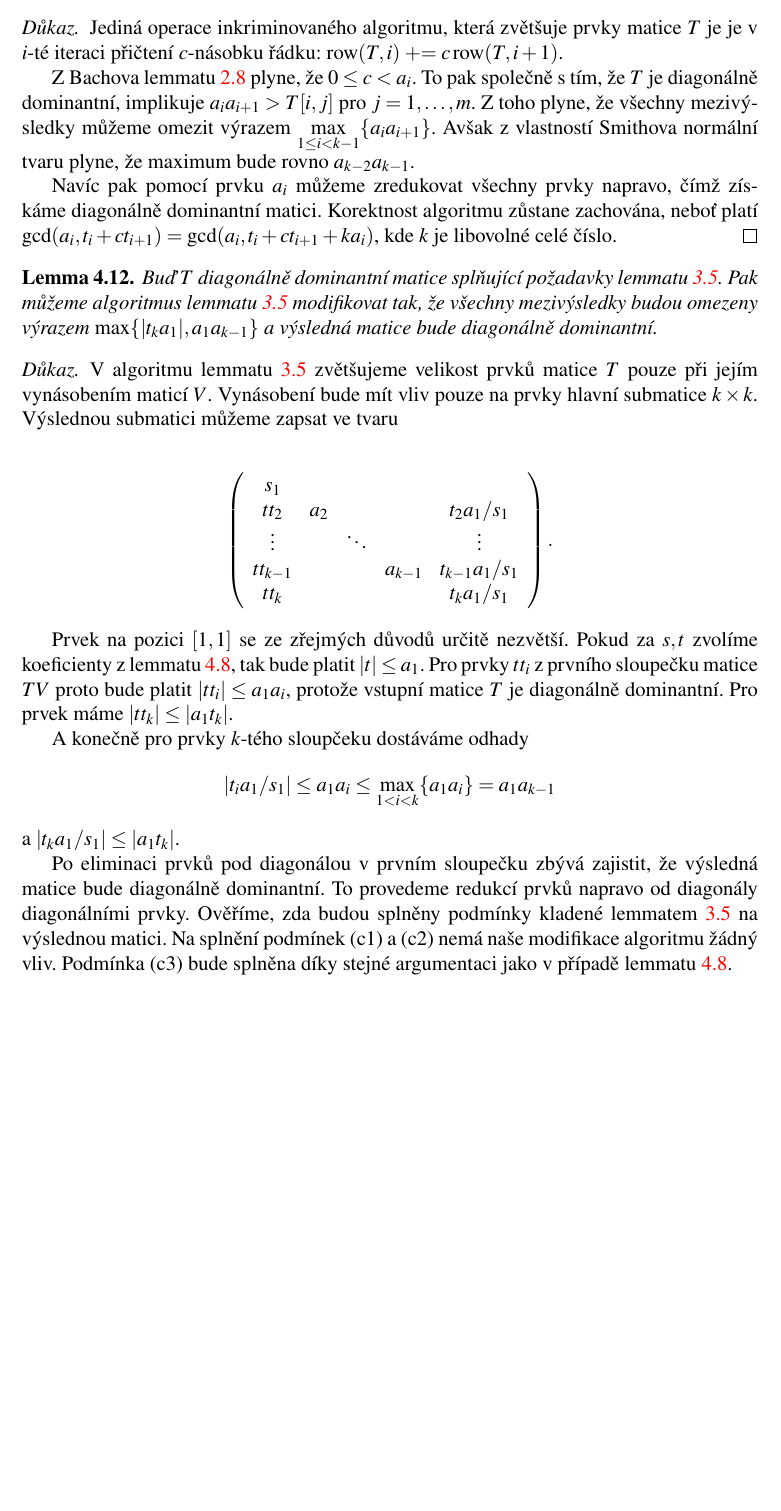
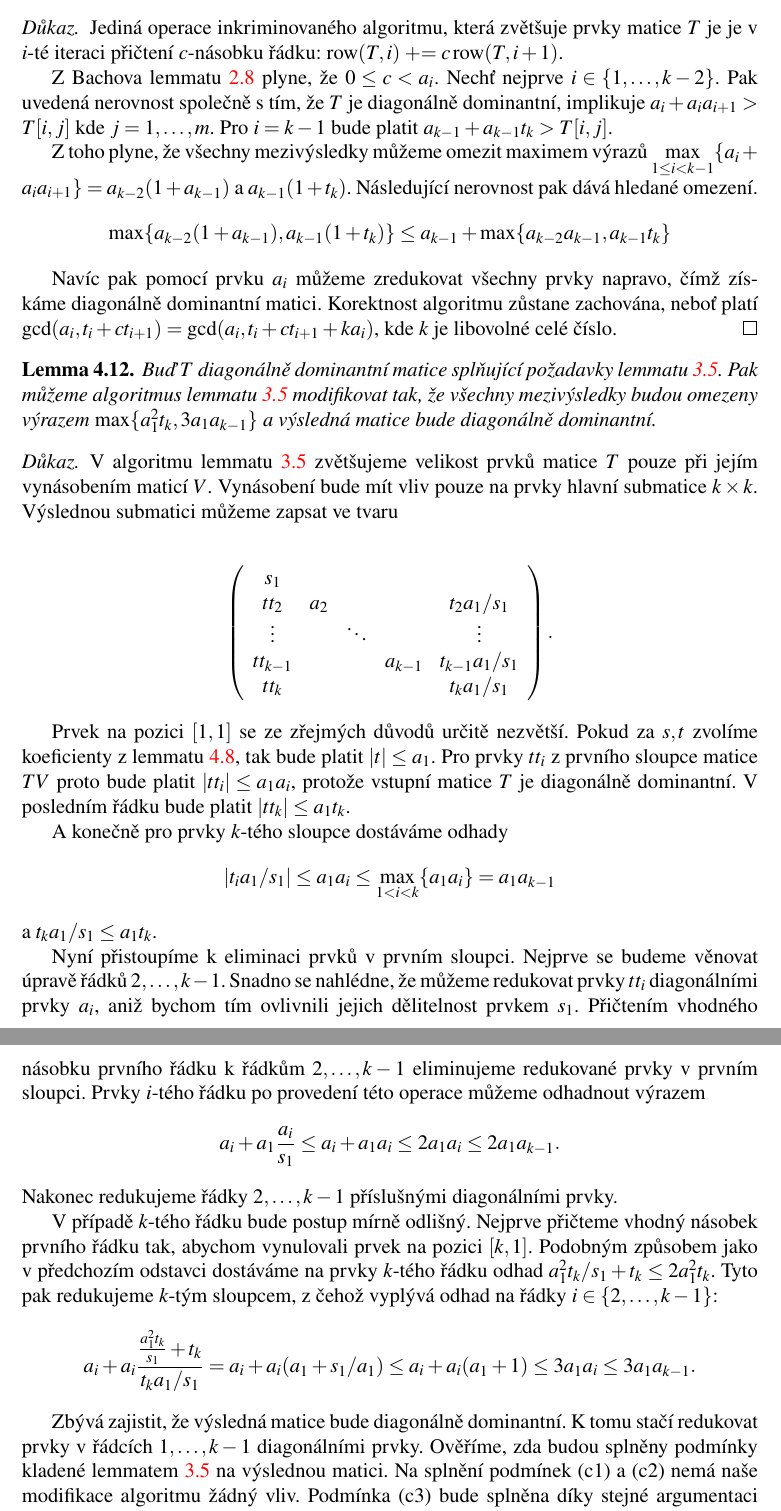
Before and after one commit to JendaPlhak/smithNormalForm, a LaTeX thesis (thesis/Sablona.tex, which reads thesis/text_prace/05_Kapitola_04.tex): part of page 38 of 43 before the commit and two parts of pages 38 and 39 of 43 after it, the two joined at a grey line, cut so that both start at the same text, the shorter picture padded with empty space. Compiled offline with pdfLaTeX.

Commit message:
Bounds on procedures fixed.

```diff
--- a/thesis/text_prace/05_Kapitola_04.tex
+++ b/thesis/text_prace/05_Kapitola_04.tex
@@ -280,11 +284,18 @@ Jediná operace inkriminovaného algoritmu, která zvětšuje prvky matice $ T $
 je v $ i $-té iteraci přičtení $ c $-násobku řádku:
 $ \operatorname{row}(T, i) \pluseq c \operatorname{row}(T, i + 1) $.
 
-Z Bachova lemmatu \ref{bach} plyne, že $ 0 \leq c < a_i $. To pak společně s
-tím, že $ T $ je diagonálně dominantní, implikuje $ a_i a_{i+1} > T[i, j] $ pro
-$ j = 1, \dots, m $. Z toho plyne, že všechny mezivýsledky můžeme omezit výrazem
-$ \max\limits_{1 \leq i < k - 1}\{ a_i a_{i+1} \} $. Avšak z vlastností Smithova
-normální tvaru plyne, že maximum bude rovno $ a_{k - 2} a_{k - 1} $.
+Z Bachova lemmatu \ref{bach} plyne, že $ 0 \leq c < a_i $.
+Nechť nejprve $ i \in \{1, \dots, k - 2 \} $. Pak uvedená nerovnost společně s
+tím, že $ T $ je diagonálně dominantní, implikuje $ a_i + a_i a_{i+1} > T[i, j] $ kde
+$ j = 1, \dots, m $. Pro $ i = k - 1 $ bude platit $ a_{k-1} + a_{k - 1} t_k > T[i, j] $.
+
+Z toho plyne, že všechny mezivýsledky můžeme omezit maximem výrazů
+$ \max\limits_{1 \leq i < k - 1}\{ a_i + a_i a_{i+1} \} = a_{k - 2} ( 1 + a_{k - 1} )$
+a $ a_{k - 1} ( 1 + t_k )$. Následující nerovnost pak dává hledané omezení.
+\begin{align*}
+    \max \{ a_{k - 2} ( 1 + a_{k - 1}),  a_{k - 1} ( 1 + t_k ) \}
+        \leq  a_{k - 1} + \max \{ a_{k - 2} a_{k - 1}, a_{k - 1} t_k \}
+\end{align*}
 
 Navíc pak pomocí prvku
 $ a_i $ můžeme zredukovat všechny prvky napravo, čímž získáme diagonálně dominantní
@@ -300,7 +311,7 @@ kde $ k $ je libovolné celé číslo.
 Buď $ T $ diagonálně dominantní matice splňující požadavky lemmatu \ref{Sloup_elim_SNF}.
 Pak můžeme algoritmus lemmatu \ref{Sloup_elim_SNF} modifikovat tak, že všechny
 mezivýsledky budou omezeny výrazem
-$ \max\{ |t_k a_1|, a_1 a_{k - 1} \}  $
+$ \max\{ a_1^2 t_k, 3 a_1 a_{k - 1} \}  $
 a výsledná matice bude diagonálně dominantní.
 \end{lem}
 \begin{proof}
@@ -323,20 +334,48 @@ prvky hlavní submatice $ k \times k $. Výslednou submatici můžeme zapsat ve
 
 Prvek na pozici $ [1,1] $ se ze zřejmých důvodů určitě nezvětší. Pokud za $ s, t $
 zvolíme koeficienty z lemmatu \ref{bez_bound}, tak bude platit $ |t| \leq a_1 $.
-Pro prvky $ t t_i $ z prvního sloupečku matice $ TV $ proto bude platit
+Pro prvky $ t t_i $ z prvního sloupce matice $ TV $ proto bude platit
 $ |t t_i| \leq a_1 a_i $, protože vstupní matice $ T $ je diagonálně dominantní.
-Pro prvek máme $ |t t_k| \leq |a_1 t_k| $.
+V posledním řádku bude platit $ |t t_k| \leq a_1 t_k $.
 
-A konečně pro prvky $ k $-tého sloupčeku dostáváme odhady
+A konečně pro prvky $ k $-tého sloupce dostáváme odhady
 \begin{align*}
 |t_i a_1 / s_1| \leq a_1 a_i \leq \max\limits_{1 < i < k }\{ a_1 a_{i} \} = a_1 a_{k - 1}
 \end{align*}
-a $ |t_k a_1 / s_1| \leq |a_1 t_k| $.
+a $ t_k a_1 / s_1 \leq a_1 t_k $.
 
-Po eliminaci prvků pod diagonálou v prvním sloupečku zbývá zajistit, že
-výsledná matice bude diagonálně dominantní. To provedeme redukcí
-prvků napravo od diagonály diagonálními prvky. Ověříme, zda budou splněny
-podmínky kladené lemmatem \ref{Sloup_elim_SNF} na výslednou matici.
+Nyní přistoupíme k eliminaci prvků v prvním sloupci. Nejprve se budeme věnovat
+úpravě řádků $ 2, \dots, k - 1 $. Snadno se nahlédne, že můžeme redukovat prvky
+$ t t_i $ diagonálními prvky $ a_i $, aniž bychom tím ovlivnili jejich dělitelnost
+prvkem $ s_1 $. Přičtením vhodného násobku prvního řádku k řádkům
+$ 2, \dots, k - 1 $ eliminujeme redukované prvky v prvním sloupci.
+Prvky $ i $-tého řádku po provedení této operace můžeme odhadnout
+výrazem
+\begin{align*}
+    a_i + a_1 \frac{a_i}{s_1}
+    \leq a_i + a_1 a_i
+    \leq 2 a_1 a_i
+    \leq 2 a_1 a_{k - 1}.
+\end{align*}
+Nakonec redukujeme řádky $ 2, \dots, k - 1 $ příslušnými diagonálními prvky.
+
+V případě $ k $-tého řádku bude postup mírně odlišný. Nejprve přičteme vhodný
+násobek prvního řádku tak, abychom vynulovali prvek na pozici $ [k, 1] $.
+Podobným způsobem jako v předchozím odstavci dostáváme na prvky $ k $-tého řádku
+odhad $ a_1^2 t_k / s_1 + t_k \leq 2 a_1^2 t_k $. Tyto pak redukujeme $ k $-tým
+sloupcem, z čehož vyplývá odhad na řádky $ i \in \{ 2, \dots, k - 1 \} $:
+\begin{align*}
+    a_i + a_i \frac{\frac{a_1^2 t_k}{s_1} + t_k}{t_k a_1 / s_1}
+        = a_i + a_i (a_1 + s_1 / a_1)
+        \leq a_i + a_i (a_1 + 1)
+        \leq 3 a_1 a_i
+        \leq 3 a_1 a_{k - 1}.
+\end{align*}
+
+
+Zbývá zajistit, že výsledná matice bude diagonálně dominantní. K tomu stačí
+redukovat prvky v řádcích $ 1, \dots, k - 1 $ diagonálními prvky. Ověříme, zda
+budou splněny podmínky kladené lemmatem \ref{Sloup_elim_SNF} na výslednou matici.
 Na splnění podmínek (c1) a (c2) nemá naše modifikace algoritmu žádný vliv.
 Podmínka (c3) bude splněna díky stejné argumentaci jako v případě lemmatu
 \ref{bez_bound}.
```
Also changed, not shown: thesis/Sablona.tex (+1 -0 lines), thesis/text_prace/04_Kapitola_02.tex (+1 -1 lines), thesis/text_prace/05_Kapitola_03.tex (+12 -10 lines), thesis/text_prace/07_Literatura.tex (+2 -1 lines), thesis/text_prace/05_Kapitola_04.tex (73 more changed lines).
